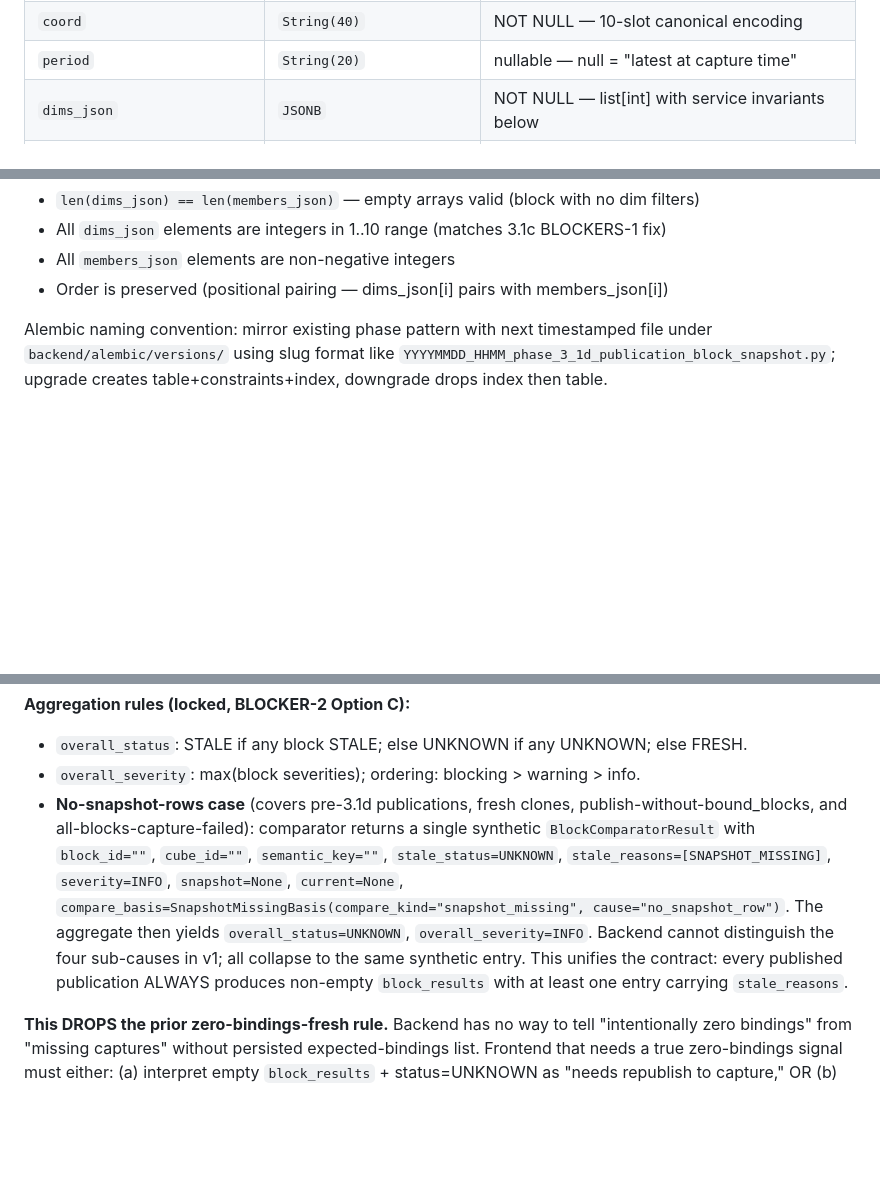
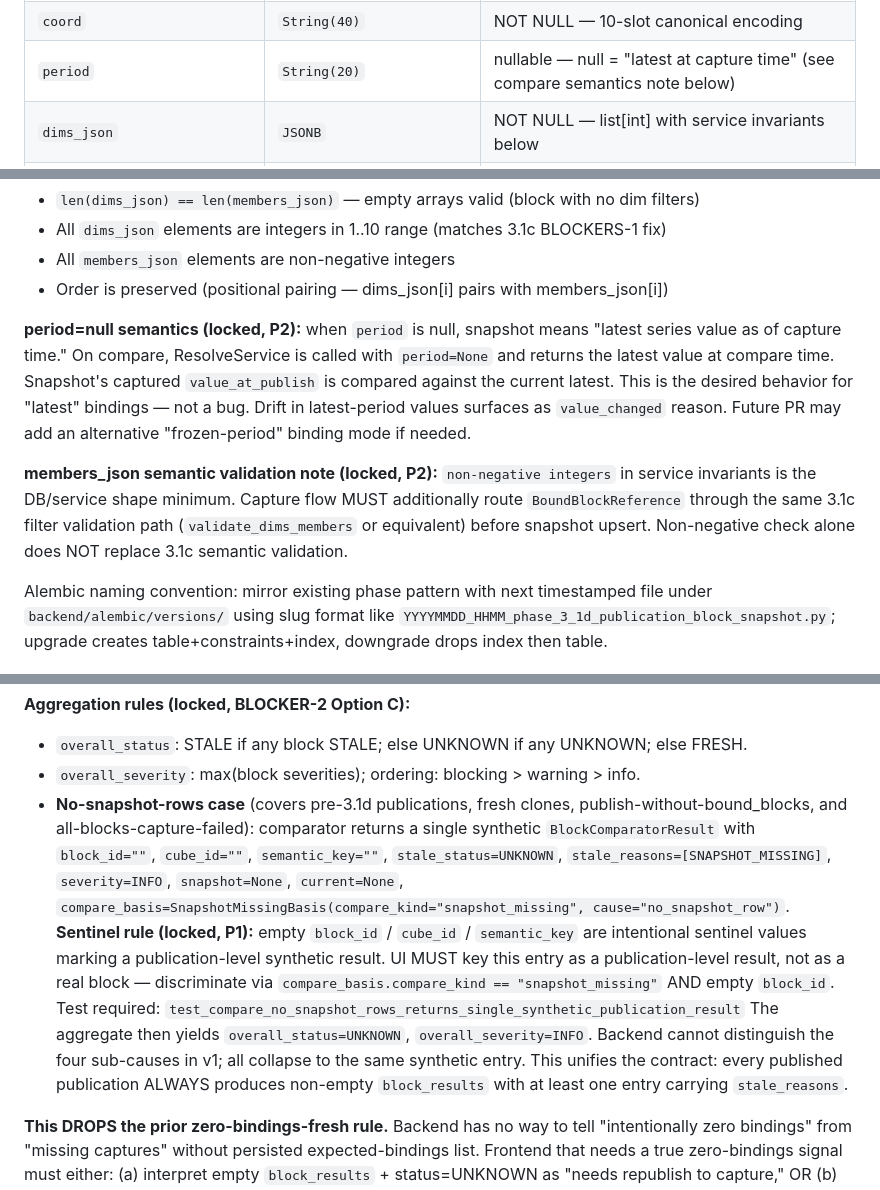
Before and after one commit to Inneren12/Summa-vision-can, a Markdown page: docs/recon/phase-3-1d-recon.md, 3 parts joined by grey strips. Drawn GitHub-style; blank space fills up the shorter version.

```diff
--- a/docs/recon/phase-3-1d-recon.md
+++ b/docs/recon/phase-3-1d-recon.md
@@ -38,7 +38,7 @@ Required columns and constraints are locked exactly as ratified, plus two justif
 | `cube_id` | `String(50)` | NOT NULL — matches `semantic_value_cache.cube_id` |
 | `semantic_key` | `String(200)` | NOT NULL — matches `semantic_mappings.semantic_key`. NOT 100. See DEBT-063. |
 | `coord` | `String(40)` | NOT NULL — 10-slot canonical encoding |
-| `period` | `String(20)` | nullable — null = "latest at capture time" |
+| `period` | `String(20)` | nullable — null = "latest at capture time" (see compare semantics note below) |
 | `dims_json` | `JSONB` | NOT NULL — list[int] with service invariants below |
 | `members_json` | `JSONB` | NOT NULL — list[int] with service invariants below |
 | `mapping_version_at_publish` | `Integer` | nullable |
@@ -55,6 +55,10 @@ Required columns and constraints are locked exactly as ratified, plus two justif
 - All `dims_json` elements are integers in 1..10 range (matches 3.1c BLOCKERS-1 fix)
 - All `members_json` elements are non-negative integers
 - Order is preserved (positional pairing — dims_json[i] pairs with members_json[i])
+
+**period=null semantics (locked, P2):** when `period` is null, snapshot means "latest series value as of capture time." On compare, ResolveService is called with `period=None` and returns the latest value at compare time. Snapshot's captured `value_at_publish` is compared against the current latest. This is the desired behavior for "latest" bindings — not a bug. Drift in latest-period values surfaces as `value_changed` reason. Future PR may add an alternative "frozen-period" binding mode if needed.
+
+**members_json semantic validation note (locked, P2):** `non-negative integers` in service invariants is the DB/service shape minimum. Capture flow MUST additionally route `BoundBlockReference` through the same 3.1c filter validation path (`validate_dims_members` or equivalent) before snapshot upsert. Non-negative check alone does NOT replace 3.1c semantic validation.
 
 Alembic naming convention: mirror existing phase pattern with next timestamped file under `backend/alembic/versions/` using slug format like `YYYYMMDD_HHMM_phase_3_1d_publication_block_snapshot.py`; upgrade creates table+constraints+index, downgrade drops index then table.
 
@@ -307,7 +324,7 @@ compare_basis = {
 **Aggregation rules (locked, BLOCKER-2 Option C):**
 - `overall_status`: STALE if any block STALE; else UNKNOWN if any UNKNOWN; else FRESH.
 - `overall_severity`: max(block severities); ordering: blocking > warning > info.
-- **No-snapshot-rows case** (covers pre-3.1d publications, fresh clones, publish-without-bound_blocks, and all-blocks-capture-failed): comparator returns a single synthetic `BlockComparatorResult` with `block_id=""`, `cube_id=""`, `semantic_key=""`, `stale_status=UNKNOWN`, `stale_reasons=[SNAPSHOT_MISSING]`, `severity=INFO`, `snapshot=None`, `current=None`, `compare_basis=SnapshotMissingBasis(compare_kind="snapshot_missing", cause="no_snapshot_row")`. The aggregate then yields `overall_status=UNKNOWN`, `overall_severity=INFO`. Backend cannot distinguish the four sub-causes in v1; all collapse to the same synthetic entry. This unifies the contract: every published publication ALWAYS produces non-empty `block_results` with at least one entry carrying `stale_reasons`.
+- **No-snapshot-rows case** (covers pre-3.1d publications, fresh clones, publish-without-bound_blocks, and all-blocks-capture-failed): comparator returns a single synthetic `BlockComparatorResult` with `block_id=""`, `cube_id=""`, `semantic_key=""`, `stale_status=UNKNOWN`, `stale_reasons=[SNAPSHOT_MISSING]`, `severity=INFO`, `snapshot=None`, `current=None`, `compare_basis=SnapshotMissingBasis(compare_kind="snapshot_missing", cause="no_snapshot_row")`. **Sentinel rule (locked, P1):** empty `block_id` / `cube_id` / `semantic_key` are intentional sentinel values marking a publication-level synthetic result. UI MUST key this entry as a publication-level result, not as a real block — discriminate via `compare_basis.compare_kind == "snapshot_missing"` AND empty `block_id`. Test required: `test_compare_no_snapshot_rows_returns_single_synthetic_publication_result` The aggregate then yields `overall_status=UNKNOWN`, `overall_severity=INFO`. Backend cannot distinguish the four sub-causes in v1; all collapse to the same synthetic entry. This unifies the contract: every published publication ALWAYS produces non-empty `block_results` with at least one entry carrying `stale_reasons`.
 
 **This DROPS the prior zero-bindings-fresh rule.** Backend has no way to tell "intentionally zero bindings" from "missing captures" without persisted expected-bindings list. Frontend that needs a true zero-bindings signal must either:
 (a) interpret empty `block_results` + status=UNKNOWN as "needs republish to capture," OR
```
Also changed, not shown: other parts of docs/recon/phase-3-1d-recon.md (+20 -6 lines).
